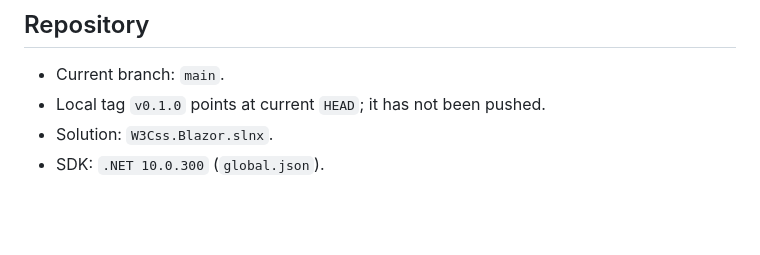
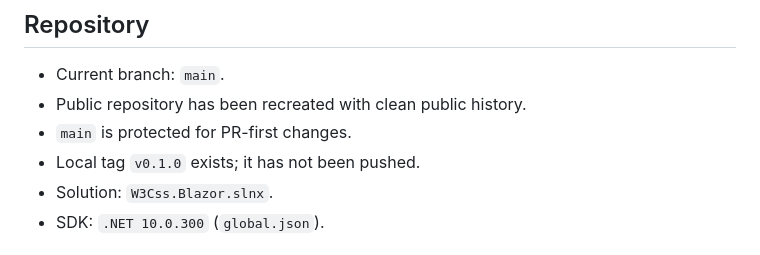
Before and after one commit to araxis/W3Css.Blazor, a Markdown page: memory/current-state.md, the part around the change. GitHub-like rendering; blank space fills up the shorter version.

```diff
--- a/memory/current-state.md
+++ b/memory/current-state.md
@@ -5,7 +5,9 @@ Last updated: 2026-05-31
 ## Repository
 
 - Current branch: `main`.
-- Local tag `v0.1.0` points at current `HEAD`; it has not been pushed.
+- Public repository has been recreated with clean public history.
+- `main` is protected for PR-first changes.
+- Local tag `v0.1.0` exists; it has not been pushed.
 - Solution: `W3Css.Blazor.slnx`.
 - SDK: `.NET 10.0.300` (`global.json`).
 
```
Also changed, not shown: memory/progress-log.md (+4 -1 lines).
